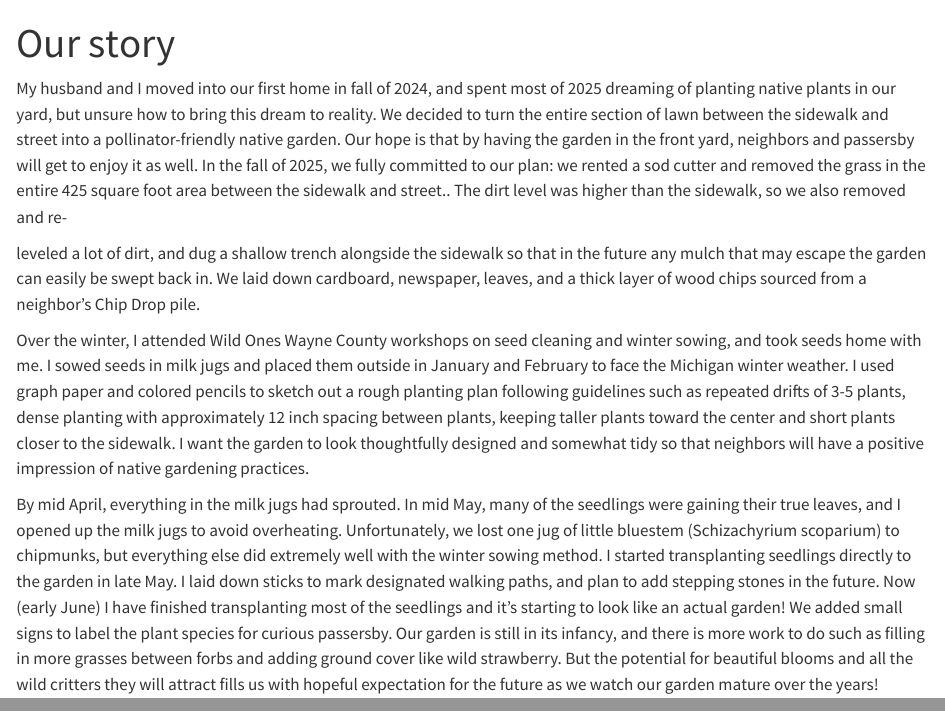
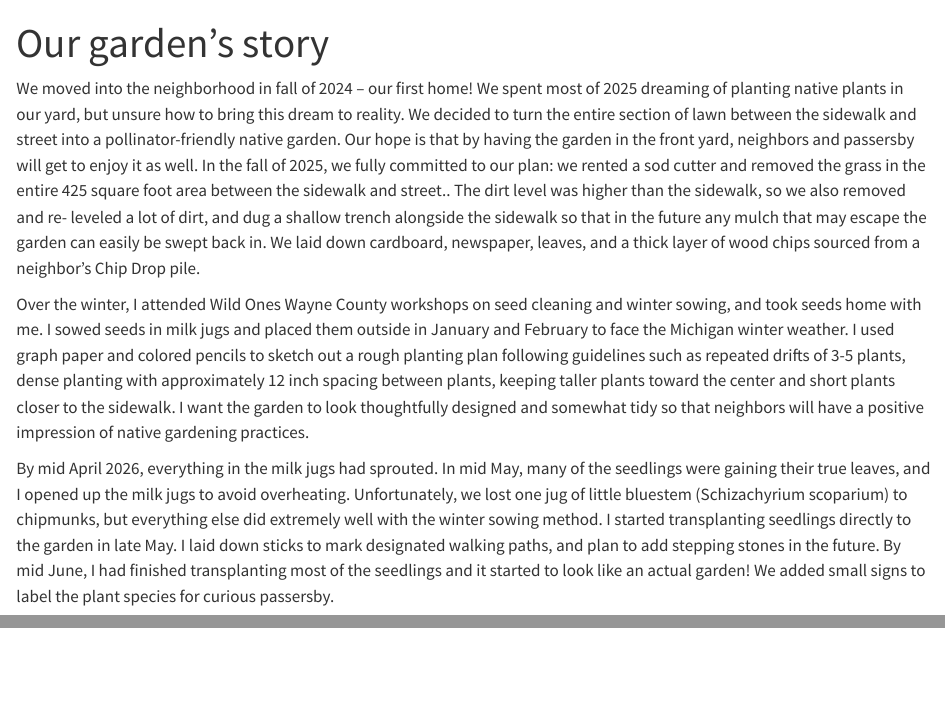
Before and after one commit to kelly-sovacool/garden.caruthe.rs, a Quarto document (our-story.qmd): the page in a window 1100 px wide, from its top, and a second part further down, joined at a grey line. Rendered offline with R 4.5, knitr and Pandoc in place of Quarto, with nearby package versions.

Commit message:
move story to same page

```diff
--- a/our-story.qmd
+++ b/our-story.qmd
@@ -1,36 +1,37 @@
 ---
-title: "Our story"
+title: "Our garden's story"
 ---
 
-My husband and I moved into our first home in fall of 2024, and spent most of 2025 dreaming
-of planting native plants in our yard, but unsure how to bring this dream to reality. We decided
-to turn the entire section of lawn between the sidewalk and street into a pollinator-friendly
-native garden. Our hope is that by having the garden in the front yard, neighbors and
-passersby will get to enjoy it as well. In the fall of 2025, we fully committed to our plan: we
-rented a sod cutter and removed the grass in the entire 425 square foot area between the
-sidewalk and street.. The dirt level was higher than the sidewalk, so we also removed and re-
+We moved into the neighborhood in fall of 2024 -- our first home! We spent most
+of 2025 dreaming of planting native plants in our yard, but unsure how to bring
+this dream to reality. We decided to turn the entire section of lawn between the
+sidewalk and street into a pollinator-friendly native garden. Our hope is that
+by having the garden in the front yard, neighbors and passersby will get to
+enjoy it as well. In the fall of 2025, we fully committed to our plan: we rented
+a sod cutter and removed the grass in the entire 425 square foot area between
+the sidewalk and street.. The dirt level was higher than the sidewalk, so we
+also removed and re- leveled a lot of dirt, and dug a shallow trench alongside
+the sidewalk so that in the future any mulch that may escape the garden can
+easily be swept back in. We laid down cardboard, newspaper, leaves, and a thick
+layer of wood chips sourced from a neighbor's Chip Drop pile.
 
-leveled a lot of dirt, and dug a shallow trench alongside the sidewalk so that in the future any
-mulch that may escape the garden can easily be swept back in. We laid down cardboard,
-newspaper, leaves, and a thick layer of wood chips sourced from a neighbor's Chip Drop pile.
+Over the winter, I attended Wild Ones Wayne County workshops on seed cleaning
+and winter sowing, and took seeds home with me. I sowed seeds in milk jugs and
+placed them outside in January and February to face the Michigan winter weather.
+I used graph paper and colored pencils to sketch out a rough planting plan
+following guidelines such as repeated drifts of 3-5 plants, dense planting with
+approximately 12 inch spacing between plants, keeping taller plants toward the
+center and short plants closer to the sidewalk. I want the garden to look
+thoughtfully designed and somewhat tidy so that neighbors will have a positive
+impression of native gardening practices.
 
-Over the winter, I attended Wild Ones Wayne County workshops on seed cleaning and winter
-sowing, and took seeds home with me. I sowed seeds in milk jugs and placed them outside in
-January and February to face the Michigan winter weather. I used graph paper and colored
-pencils to sketch out a rough planting plan following guidelines such as repeated drifts of 3-5
-plants, dense planting with approximately 12 inch spacing between plants, keeping taller
-plants toward the center and short plants closer to the sidewalk. I want the garden to look
-thoughtfully designed and somewhat tidy so that neighbors will have a positive impression of
-native gardening practices.
+By mid April 2026, everything in the milk jugs had sprouted. In mid May, many of the
+seedlings were gaining their true leaves, and I opened up the milk jugs to avoid
+overheating. Unfortunately, we lost one jug of little bluestem (Schizachyrium
+scoparium) to chipmunks, but everything else did extremely well with the winter
+sowing method. I started transplanting seedlings directly to the garden in late
+May. I laid down sticks to mark designated walking paths, and plan to add
+stepping stones in the future. By mid June, I had finished transplanting most of
+the seedlings and it started to look like an actual garden! We added small signs
+to label the plant species for curious passersby.
 
-By mid April, everything in the milk jugs had sprouted. In mid May, many of the seedlings were
-gaining their true leaves, and I opened up the milk jugs to avoid overheating. Unfortunately,
-we lost one jug of little bluestem (Schizachyrium scoparium) to chipmunks, but everything
-else did extremely well with the winter sowing method. I started transplanting seedlings
-directly to the garden in late May. I laid down sticks to mark designated walking paths, and
-plan to add stepping stones in the future. Now (early June) I have finished transplanting most
-of the seedlings and it's starting to look like an actual garden! We added small signs to label
-the plant species for curious passersby. Our garden is still in its infancy, and there is more
-work to do such as filling in more grasses between forbs and adding ground cover like wild
-strawberry. But the potential for beautiful blooms and all the wild critters they will attract fills
-us with hopeful expectation for the future as we watch our garden mature over the years!
```
Also changed, not shown: garden.qmd (+43 -4 lines), our-story.qmd (5 more changed lines).
